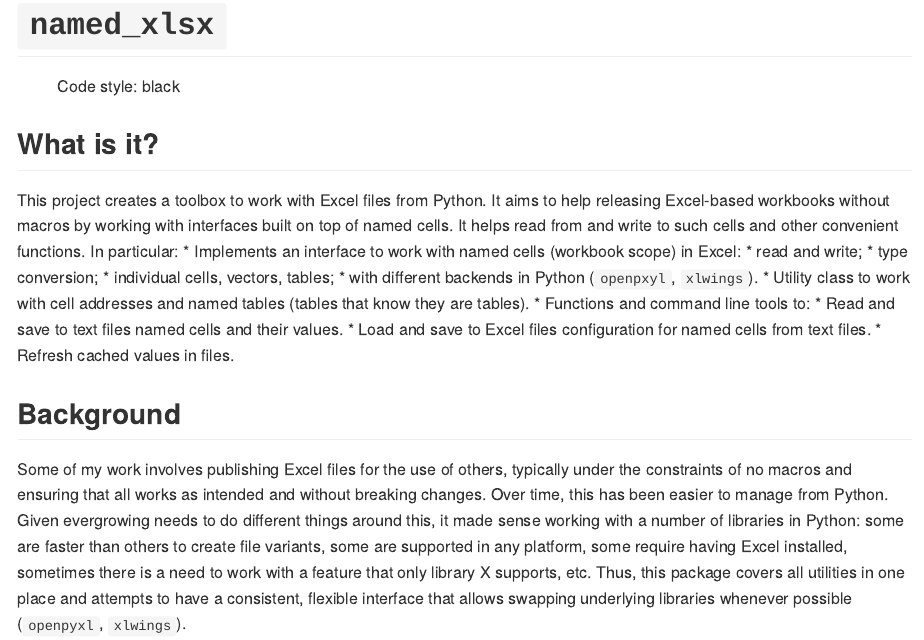
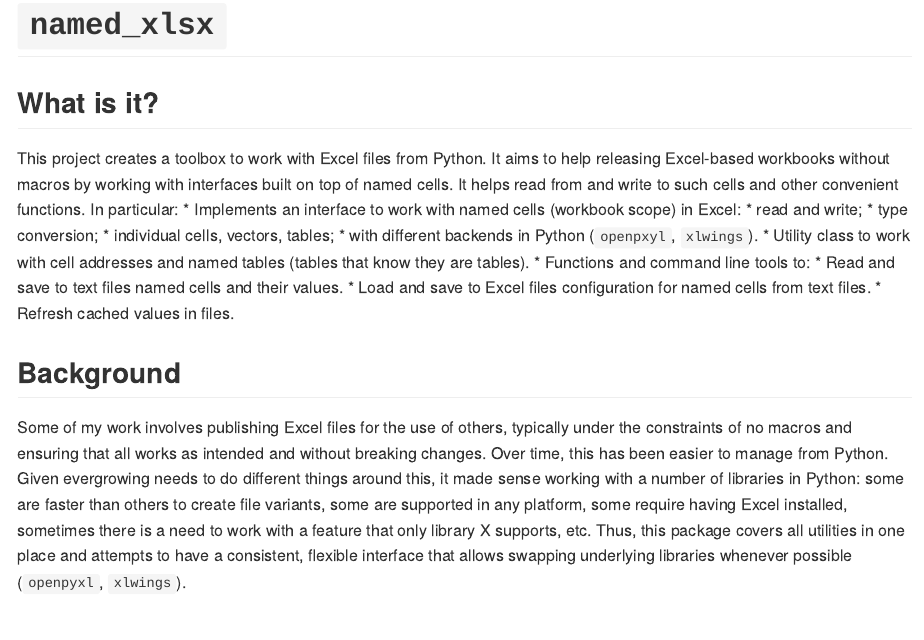
Before and after one commit to dfosas/named_xlsx, a Quarto document (README.qmd): the page in a window 1100 px wide, from its top. The pictures show the output file README.md that the author committed with the source, drawn offline in the style of GitHub; badge pictures from the web are left out.

Commit message:
DOC: Update documentation.

```diff
--- a/README.qmd
+++ b/README.qmd
@@ -11,7 +11,7 @@ jupyter: py312
 #     * Would drop a qmd README for that (no quarto really).
 ---
 # `named_xlsx`
-[![Code style: black](https://img.shields.io/badge/code%20style-black-000000.svg)](https://github.com/psf/black)
+[![](https://img.shields.io/badge/code%20style-black-000000.svg)](https://github.com/psf/black)
 
 ## What is it?
 This project creates a toolbox to work with Excel files from Python.
```
Also changed, not shown: README.md, examples/sample-1_base.xlsx, examples/sample-2_modified.xlsx.
